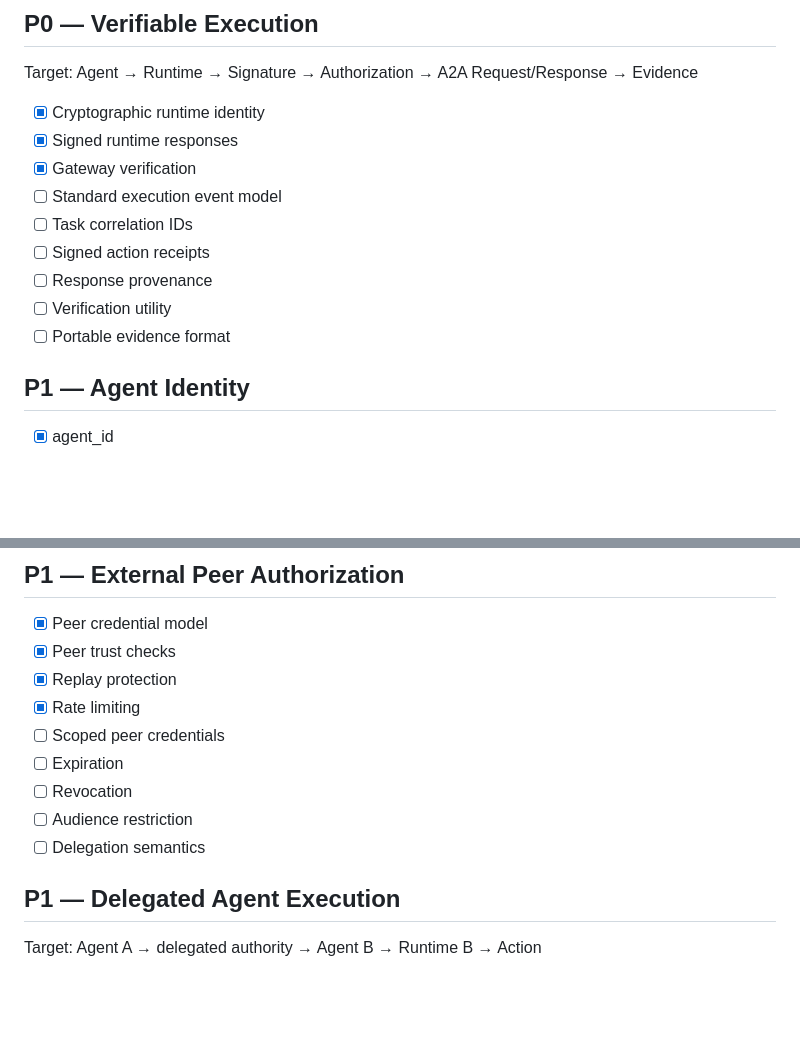
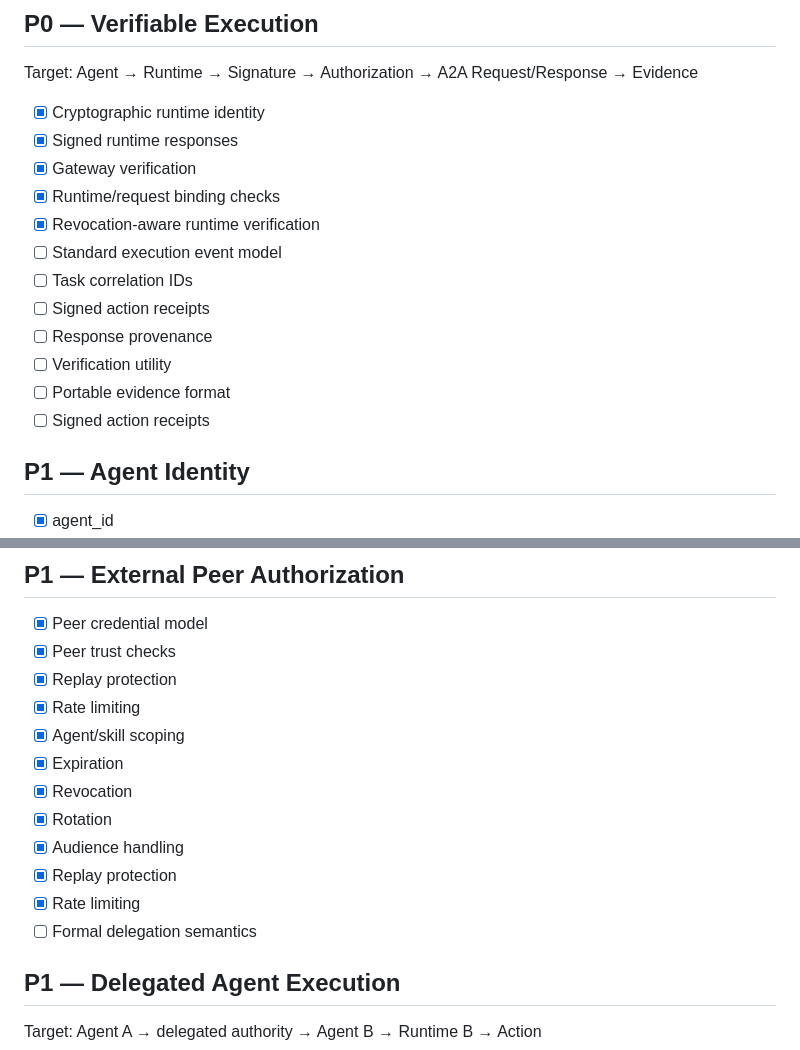
Before and after one commit to koal0308/AEraLogin-Human-and-A2A, a Markdown page: docs/ROADMAP.md, 2 parts joined by grey strips. Rendered like a GitHub page; blank space fills up the shorter version.

Commit message:
docs: align roadmap with implemented A2A peer authorization

```diff
--- a/docs/ROADMAP.md
+++ b/docs/ROADMAP.md
@@ -41,12 +41,15 @@ Target: Agent → Runtime → Signature → Authorization → A2A Request/Respon
 - [x] Cryptographic runtime identity
 - [x] Signed runtime responses
 - [x] Gateway verification
+- [x] Runtime/request binding checks
+- [x] Revocation-aware runtime verification
 - [ ] Standard execution event model
 - [ ] Task correlation IDs
 - [ ] Signed action receipts
 - [ ] Response provenance
 - [ ] Verification utility
 - [ ] Portable evidence format
+- [ ] Signed action receipts
 
 ## P1 — Agent Identity
 - [x] agent_id
@@ -64,11 +67,14 @@ Target: Agent → Runtime → Signature → Authorization → A2A Request/Respon
 - [x] Peer trust checks
 - [x] Replay protection
 - [x] Rate limiting
-- [ ] Scoped peer credentials
-- [ ] Expiration
-- [ ] Revocation
-- [ ] Audience restriction
-- [ ] Delegation semantics
+- [x] Agent/skill scoping
+- [x] Expiration
+- [x] Revocation
+- [x] Rotation
+- [x] Audience handling
+- [x] Replay protection
+- [x] Rate limiting
+- [ ] Formal delegation semantics
 
 ## P1 — Delegated Agent Execution
 Target: Agent A → delegated authority → Agent B → Runtime B → Action
```
